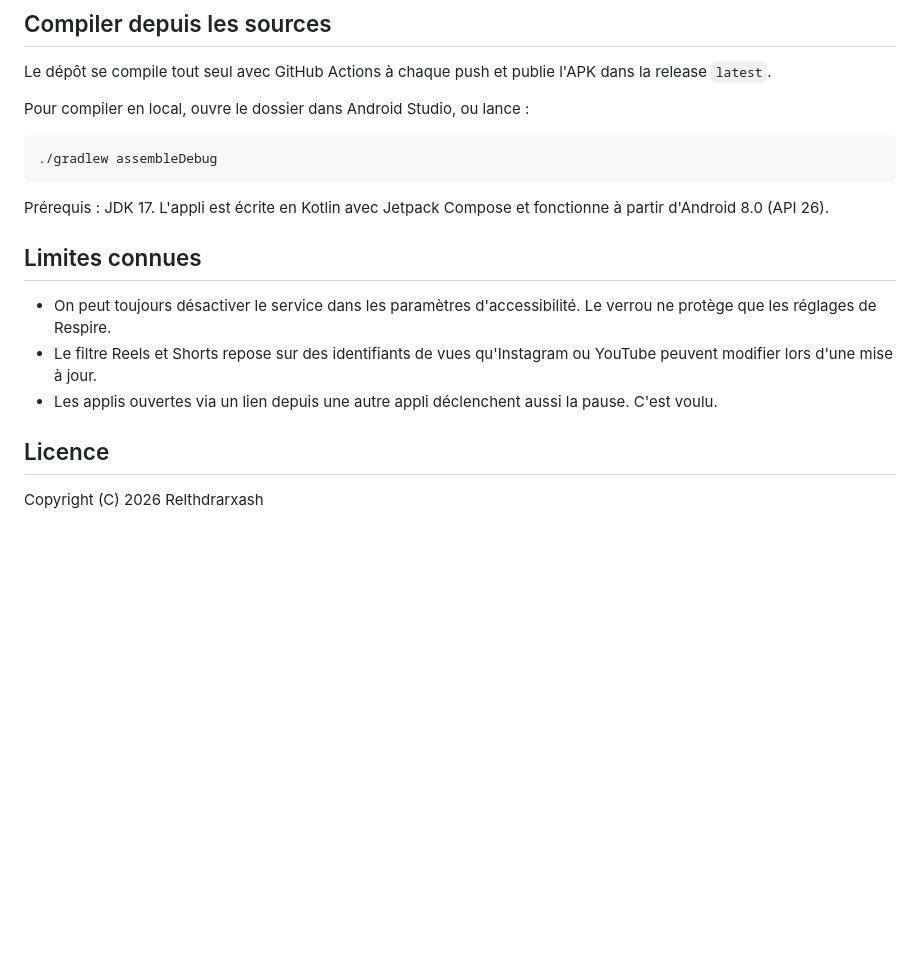
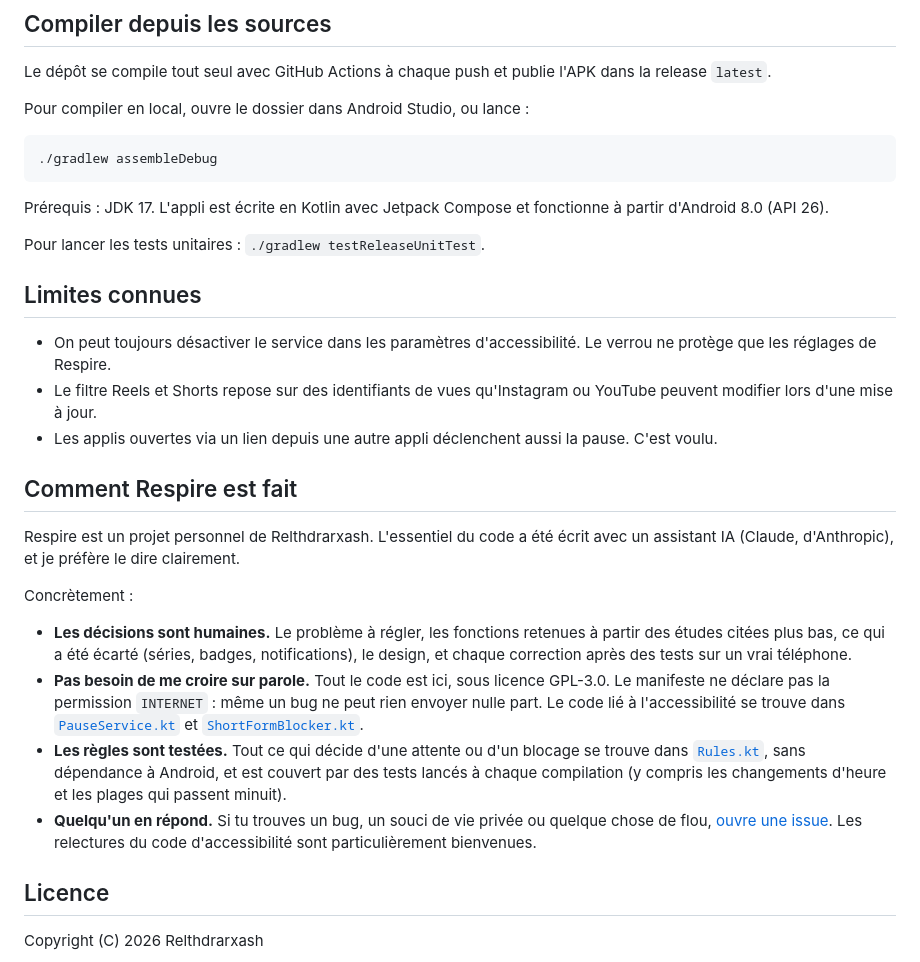
Before and after one commit to Relthdrarxash/respire, a Markdown page: README.fr.md, the part around the change. Rendered like a GitHub page; blank space fills up the shorter version.

Commit message:
README : section « Comment Respire est fait » et commande des tests
Co-Authored-By: Claude Opus 5.5 <noreply@anthropic.com>
Claude-Session: https://claude.ai/code/session_01GRpi6KDjtAvf5W5YL3DM6K

```diff
--- a/README.fr.md
+++ b/README.fr.md
@@ -56,11 +56,24 @@ Pour compiler en local, ouvre le dossier dans Android Studio, ou lance :
 
 Prérequis : JDK 17. L'appli est écrite en Kotlin avec Jetpack Compose et fonctionne à partir d'Android 8.0 (API 26).
 
+Pour lancer les tests unitaires : `./gradlew testReleaseUnitTest`.
+
 ## Limites connues
 
 - On peut toujours désactiver le service dans les paramètres d'accessibilité. Le verrou ne protège que les réglages de Respire.
 - Le filtre Reels et Shorts repose sur des identifiants de vues qu'Instagram ou YouTube peuvent modifier lors d'une mise à jour.
 - Les applis ouvertes via un lien depuis une autre appli déclenchent aussi la pause. C'est voulu.
+
+## Comment Respire est fait
+
+Respire est un projet personnel de Relthdrarxash. L'essentiel du code a été écrit avec un assistant IA (Claude, d'Anthropic), et je préfère le dire clairement.
+
+Concrètement :
+
+- **Les décisions sont humaines.** Le problème à régler, les fonctions retenues à partir des études citées plus bas, ce qui a été écarté (séries, badges, notifications), le design, et chaque correction après des tests sur un vrai téléphone.
+- **Pas besoin de me croire sur parole.** Tout le code est ici, sous licence GPL-3.0. Le manifeste ne déclare pas la permission `INTERNET` : même un bug ne peut rien envoyer nulle part. Le code lié à l'accessibilité se trouve dans [`PauseService.kt`](app/src/main/java/fr/respire/app/PauseService.kt) et [`ShortFormBlocker.kt`](app/src/main/java/fr/respire/app/ShortFormBlocker.kt).
+- **Les règles sont testées.** Tout ce qui décide d'une attente ou d'un blocage se trouve dans [`Rules.kt`](app/src/main/java/fr/respire/app/Rules.kt), sans dépendance à Android, et est couvert par des tests lancés à chaque compilation (y compris les changements d'heure et les plages qui passent minuit).
+- **Quelqu'un en répond.** Si tu trouves un bug, un souci de vie privée ou quelque chose de flou, [ouvre une issue](https://github.com/Relthdrarxash/respire/issues). Les relectures du code d'accessibilité sont particulièrement bienvenues.
 
 ## Licence
 
```
Also changed, not shown: README.md (+13 -0 lines).
